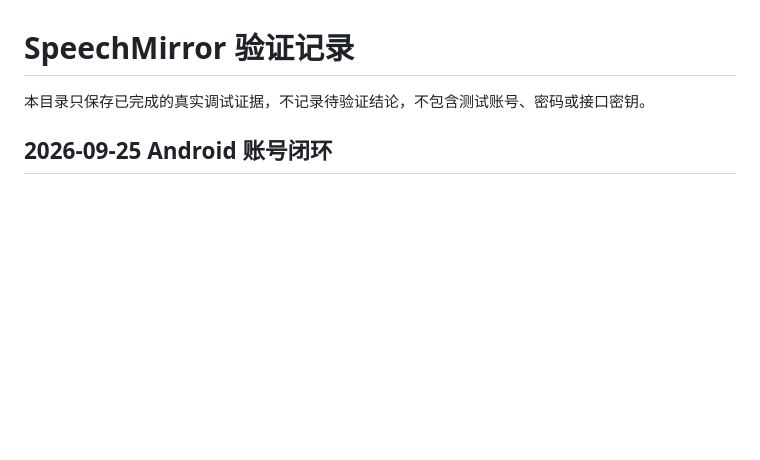
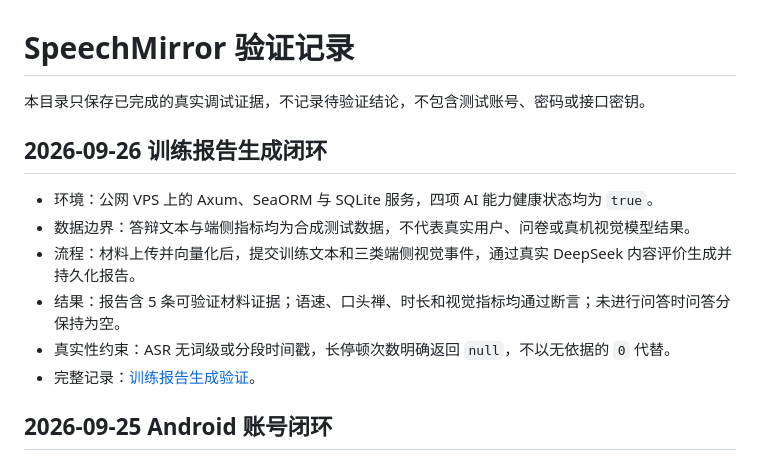
Before and after one commit to SnowballXueQiu/SpeechMirror, a Markdown page: docs/evidence/README.md, the part around the change. Rendered like a GitHub page; blank space fills up the shorter version.

Commit message:
docs: record report generation verification

```diff
--- a/docs/evidence/README.md
+++ b/docs/evidence/README.md
@@ -1,6 +1,15 @@
 # SpeechMirror 验证记录
 
 本目录只保存已完成的真实调试证据，不记录待验证结论，不包含测试账号、密码或接口密钥。
+
+## 2026-09-26 训练报告生成闭环
+
+- 环境：公网 VPS 上的 Axum、SeaORM 与 SQLite 服务，四项 AI 能力健康状态均为 `true`。
+- 数据边界：答辩文本与端侧指标均为合成测试数据，不代表真实用户、问卷或真机视觉模型结果。
+- 流程：材料上传并向量化后，提交训练文本和三类端侧视觉事件，通过真实 DeepSeek 内容评价生成并持久化报告。
+- 结果：报告含 5 条可验证材料证据；语速、口头禅、时长和视觉指标均通过断言；未进行问答时问答分保持为空。
+- 真实性约束：ASR 无词级或分段时间戳，长停顿次数明确返回 `null`，不以无依据的 `0` 代替。
+- 完整记录：[训练报告生成验证](training-report-generation.md)。
 
 ## 2026-09-25 Android 账号闭环
 
```
Also changed, not shown: docs/IMPLEMENTATION_CHECKLIST.md (+2 -1 lines), docs/evidence/training-report-generation.md (added, +45 -0 lines).
